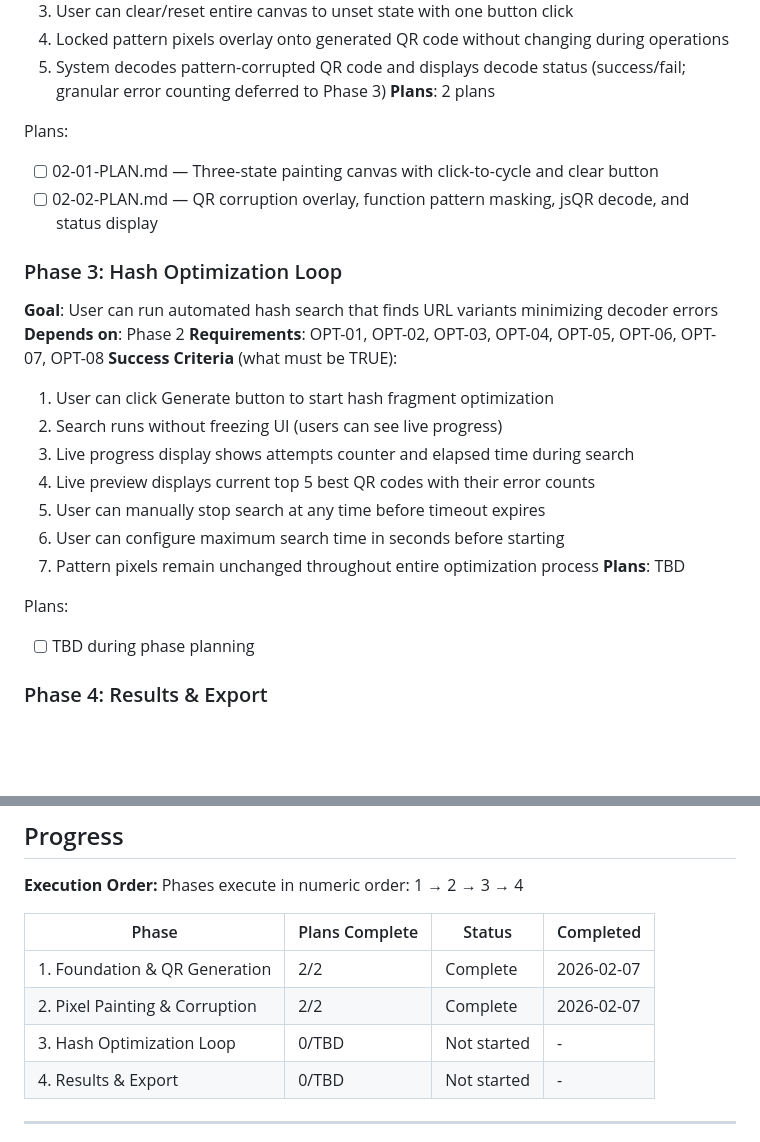
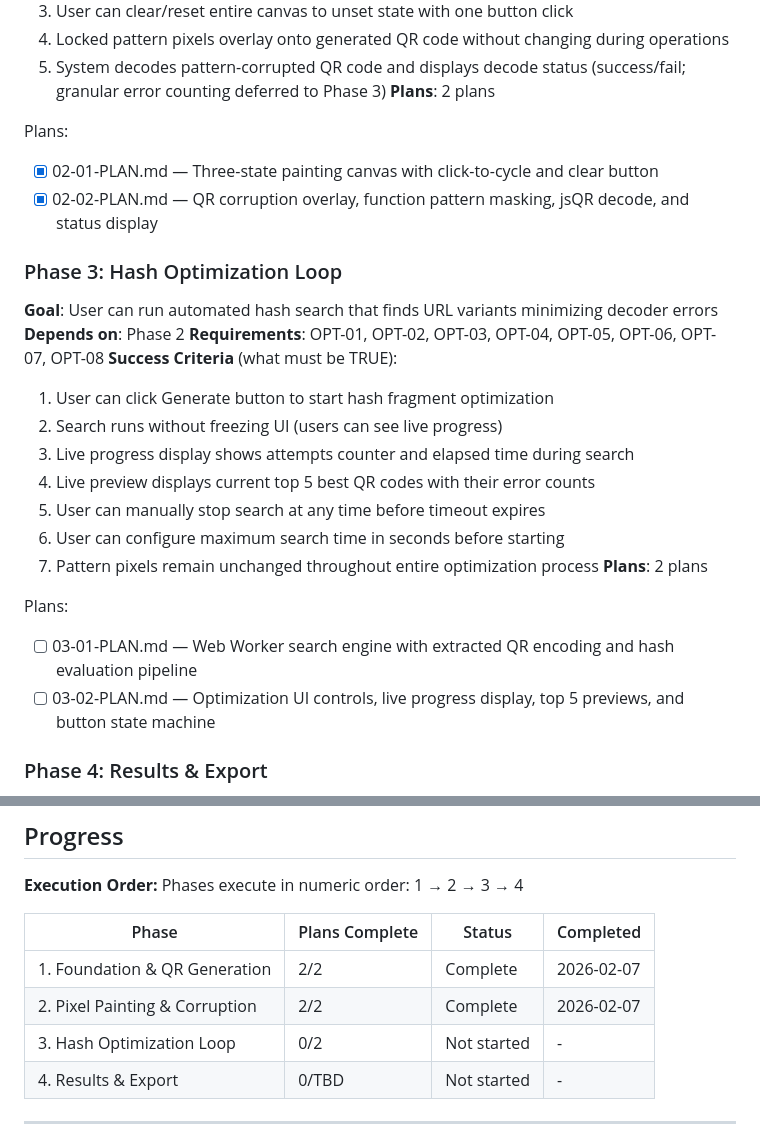
Before and after one commit to baxerus/Artistic-QR-Code-Generator, a Markdown page: .planning/ROADMAP.md, 2 parts joined by grey strips. Rendered like a GitHub page; blank space fills up the shorter version.

Commit message:
docs(03): create phase plan
Phase 03: Hash Optimization Loop
- 2 plan(s) in 2 wave(s)
- 0 parallel, 2 sequential
- Ready for execution

Co-Authored-By: Claude Opus 4.6 <noreply@anthropic.com>

```diff
--- a/.planning/ROADMAP.md
+++ b/.planning/ROADMAP.md
@@ -48,8 +48,8 @@ Plans:
 **Plans**: 2 plans
 
 Plans:
-- [ ] 02-01-PLAN.md — Three-state painting canvas with click-to-cycle and clear button
-- [ ] 02-02-PLAN.md — QR corruption overlay, function pattern masking, jsQR decode, and status display
+- [x] 02-01-PLAN.md — Three-state painting canvas with click-to-cycle and clear button
+- [x] 02-02-PLAN.md — QR corruption overlay, function pattern masking, jsQR decode, and status display
 
 ### Phase 3: Hash Optimization Loop
 **Goal**: User can run automated hash search that finds URL variants minimizing decoder errors
@@ -63,10 +63,11 @@ Plans:
   5. User can manually stop search at any time before timeout expires
   6. User can configure maximum search time in seconds before starting
   7. Pattern pixels remain unchanged throughout entire optimization process
-**Plans**: TBD
+**Plans**: 2 plans
 
 Plans:
-- [ ] TBD during phase planning
+- [ ] 03-01-PLAN.md — Web Worker search engine with extracted QR encoding and hash evaluation pipeline
+- [ ] 03-02-PLAN.md — Optimization UI controls, live progress display, top 5 previews, and button state machine
 
 ### Phase 4: Results & Export
 **Goal**: User can review ranked results and export chosen QR codes with their URLs
@@ -92,7 +93,7 @@ Phases execute in numeric order: 1 → 2 → 3 → 4
 |-------|----------------|--------|-----------|
 | 1. Foundation & QR Generation | 2/2 | Complete | 2026-02-07 |
 | 2. Pixel Painting & Corruption | 2/2 | Complete | 2026-02-07 |
-| 3. Hash Optimization Loop | 0/TBD | Not started | - |
+| 3. Hash Optimization Loop | 0/2 | Not started | - |
 | 4. Results & Export | 0/TBD | Not started | - |
 
 ---
```
Also changed, not shown: other parts of .planning/ROADMAP.md (+1 -1 lines), 2 other files.
